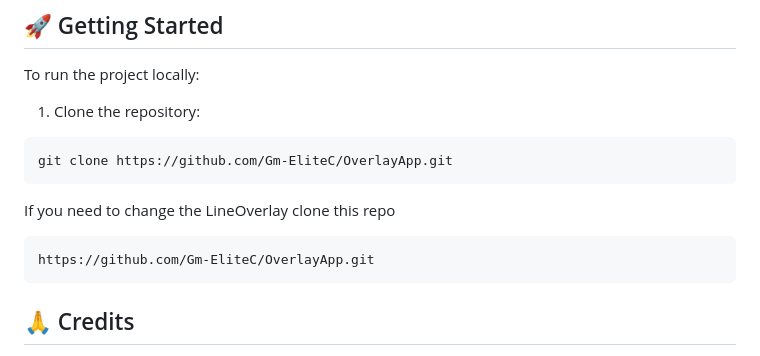
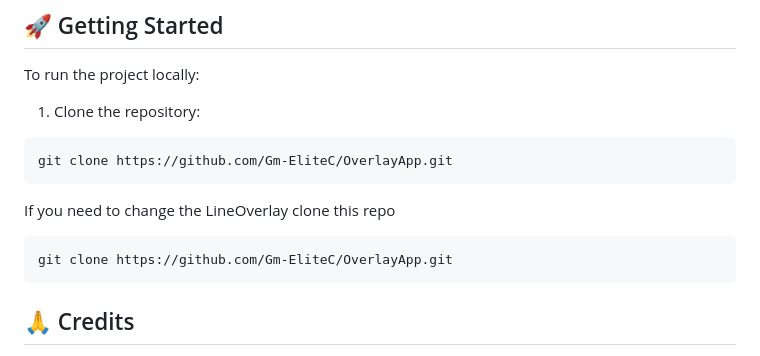
Before and after one commit to Gm-EliteC/PangYaC, a Markdown page: README.md, the part around the change. Rendered like a GitHub page.

````diff
--- a/README.md
+++ b/README.md
@@ -53,7 +53,7 @@ git clone https://github.com/Gm-EliteC/OverlayApp.git
 
 If you need to change the LineOverlay clone this repo
 ```bash
-https://github.com/Gm-EliteC/OverlayApp.git
+git clone https://github.com/Gm-EliteC/OverlayApp.git
 ```
 
 ## 🙏 Credits
````
